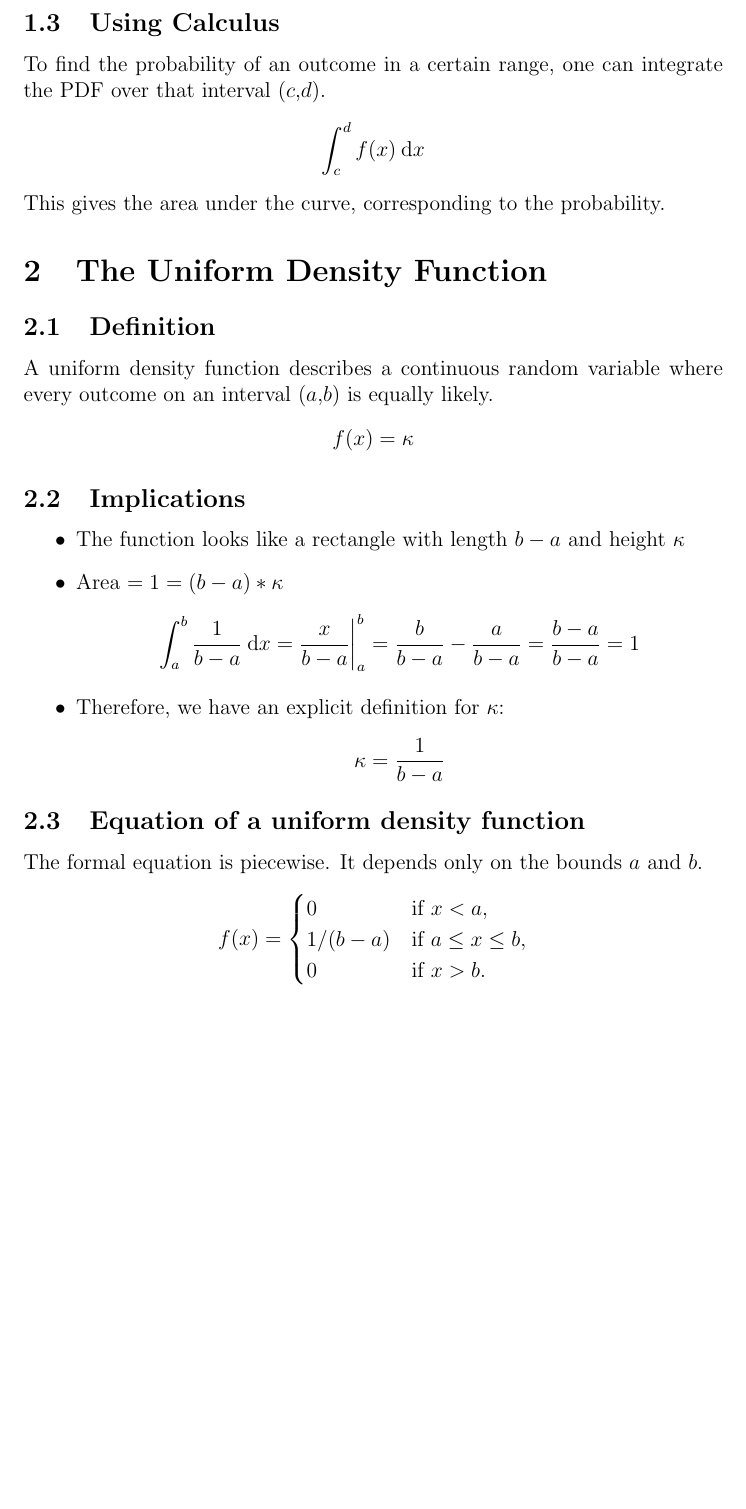
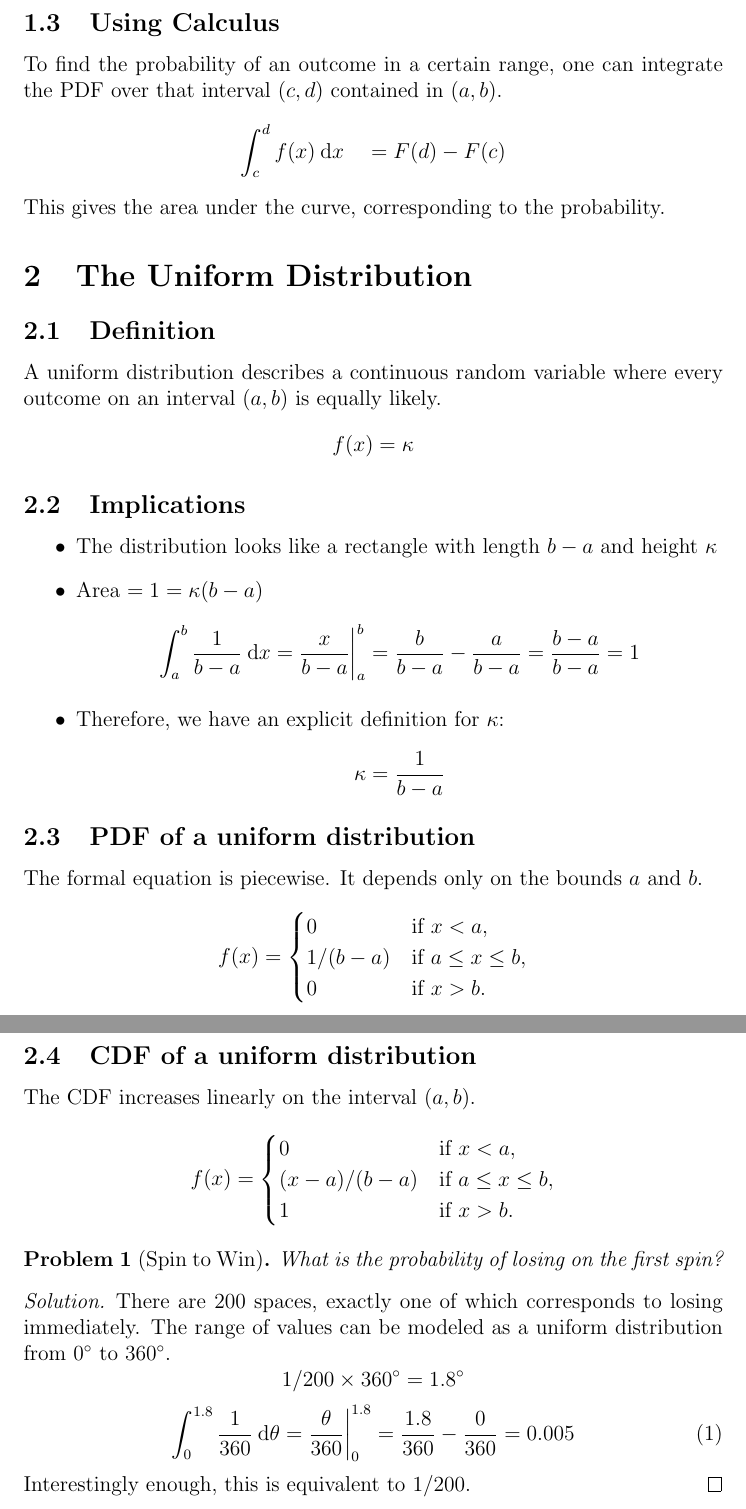
Before and after one commit to xenohedron/calcstatproj, a LaTeX document (calcstat.tex): part of page 2 of 2 before the commit and two parts of pages 2 and 3 of 3 after it, the two joined at a grey line, cut so that both start at the same text, the shorter picture padded with empty space. Compiled offline with pdfLaTeX.

Commit message:
First problem and solution
"Spin to Win" and more gratuitous calculus.

```diff
--- a/calcstat.tex
+++ b/calcstat.tex
@@ -3,11 +3,12 @@
 \usepackage{amsmath}
 \usepackage{amsfonts}
 \usepackage{amssymb}
+\usepackage{amsthm}
+% \usepackage{textcomp}
 % \usepackage{graphicx}
 % \usepackage{lmodern}
 % \usepackage[left=2cm,right=2cm,top=2cm,bottom=2cm]{geometry}
-\title{The Calculus of Statistics%: Continuous Probability Distributions
-}
+\title{The Calculus of Statistics}
 \author{Blaise Whitesell \and Jeremiah Gelb}
 \date{\today}
 \begin{document}
@@ -46,32 +54,38 @@ F(a) = 0 \eqnsc F(b) = 1
 \end{equation*}
 \end{itemize}
 \subsection{Using Calculus}
-To find the probability of an outcome in a certain range, one can integrate the PDF over that interval ($c$,$d$).
+To find the probability of an outcome in a certain range,
+one can integrate the PDF over that interval
+$(c,d)$ contained in $(a,b)$.
 \begin{equation*}
-\int_c^d f(x) \dx
+\int_c^d f(x) \dx \quad = F(d) - F(c)
 \end{equation*}
 This gives the area under the curve, corresponding to the probability.
-\section{The Uniform Density Function}
+\section{The Uniform Distribution}
 \subsection{Definition}
-A uniform density function describes a continuous random variable where every outcome on an interval ($a$,$b$) is equally likely.
+A uniform distribution describes a continuous random variable
+where every outcome on an interval $(a,b)$ is equally likely.
 \begin{equation*}
 f(x) = \kappa
 \end{equation*}
 \subsection{Implications}
 \begin{itemize}
-\item The function looks like a rectangle with length $b-a$ and height $\kappa$
-\item Area $= 1 = (b-a)*\kappa$
+\item The distribution looks like a rectangle
+with length $b-a$ and height $\kappa$
+\item Area $= 1 = \kappa (b-a)$
 % Gratuitous calculus follows:
 \begin{equation*}
-\int_a^b \frac{1}{b-a} \dx = \frac{x}{b-a}\bigg|_a^b = \frac{b}{b-a} - \frac{a}{b-a} = \frac{b-a}{b-a} = 1
+\int_a^b \frac{1}{b-a} \dx = \frac{x}{b-a}\bigg|_a^b
+= \frac{b}{b-a} - \frac{a}{b-a} = \frac{b-a}{b-a} = 1
 \end{equation*}
 \item Therefore, we have an explicit definition for $\kappa$:
 \begin{equation*}
 \kappa = \frac{1}{b-a}
 \end{equation*}
 \end{itemize}
-\subsection{Equation of a uniform density function}
-The formal equation is piecewise. It depends only on the bounds $a$ and $b$.
+\subsection{PDF of a uniform distribution}
+The formal equation is piecewise.
+It depends only on the bounds $a$ and $b$.
 \begin{equation*}
 f(x)=
 \begin{cases}
@@ -80,11 +94,32 @@ f(x)=
 0 & \text{if } x > b.
 \end{cases}
 \end{equation*}
-
-
-
-
-
+\subsection{CDF of a uniform distribution}
+The CDF increases linearly on the interval $(a,b)$.
+\begin{equation*}
+f(x)=
+\begin{cases}
+0 & \text{if } x < a,\\
+(x-a)/(b-a) & \text{if } a \leq x \leq b,\\
+1 & \text{if } x > b.
+\end{cases}
+\end{equation*}
+\begin{problem}[Spin to Win]
+What is the probability of losing on the first spin?
+\begin{proof}[Solution]
+There are 200 spaces,
+exactly one of which corresponds to losing immediately.
+The range of values can be modeled as a uniform distribution from 0$^\circ$ to 360$^\circ$.
+\begin{equation*}
+1/200 \times 360^\circ = 1.8^\circ
+\end{equation*}
+\begin{equation}
+\int_0^{1.8} \frac{1}{360} \dth
+= \frac{\theta}{360} \bigg|_0^{1.8}  = \frac{1.8}{360} - \frac{0}{360} = 0.005
+\end{equation}
+Interestingly enough, this is equivalent to $1/200$.
+\end{proof}
+\end{problem}
 
 
 \end{document}
```
Also changed, not shown: calcstat.tex (27 more changed lines), 4 other files.
